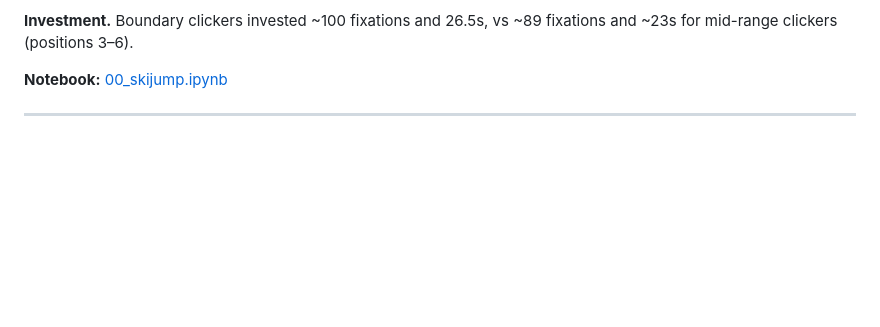
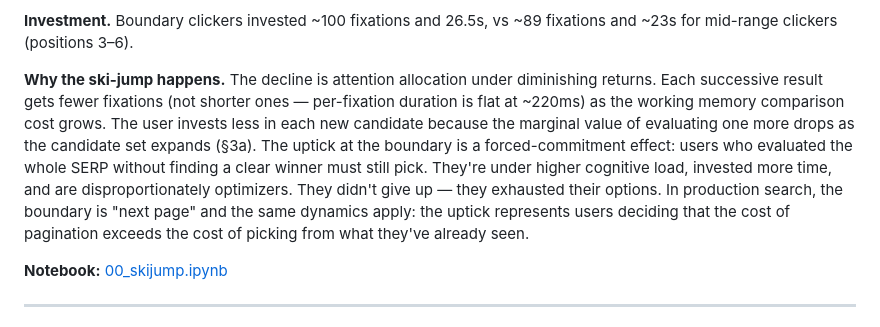
Before and after one commit to andyed/attentional-foraging, a Markdown page: docs/findings.md, the part around the change. GitHub-like rendering; blank space fills up the shorter version.

Commit message:
docs(findings): add concise ski-jump explanation to §0
The decline is allocation under diminishing returns (fewer fixations,
not shorter). The boundary uptick is forced commitment: exhausted
options, higher cognitive load, disproportionately optimizers.

Co-Authored-By: Claude Opus 4.6 (1M context) <noreply@anthropic.com>

```diff
--- a/docs/findings.md
+++ b/docs/findings.md
@@ -48,6 +48,8 @@ Click share drops monotonically from position 0 to 9, then deviates upward at po
 **Difficulty modulation.** Easy SERPs (high relevance spread) produce more boundary clicks (13.6% vs 10.0%). Users who scroll all the way down on an easy SERP are likelier to click at the boundary because the standout was lower in the ranking.
 
 **Investment.** Boundary clickers invested ~100 fixations and 26.5s, vs ~89 fixations and ~23s for mid-range clickers (positions 3–6).
+
+**Why the ski-jump happens.** The decline is attention allocation under diminishing returns. Each successive result gets fewer fixations (not shorter ones — per-fixation duration is flat at ~220ms) as the working memory comparison cost grows. The user invests less in each new candidate because the marginal value of evaluating one more drops as the candidate set expands (§3a). The uptick at the boundary is a forced-commitment effect: users who evaluated the whole SERP without finding a clear winner must still pick. They're under higher cognitive load, invested more time, and are disproportionately optimizers. They didn't give up — they exhausted their options. In production search, the boundary is "next page" and the same dynamics apply: the uptick represents users deciding that the cost of pagination exceeds the cost of picking from what they've already seen.
 
 **Notebook:** [00_skijump.ipynb](../notebooks-v2/00_skijump.ipynb)
 
```
